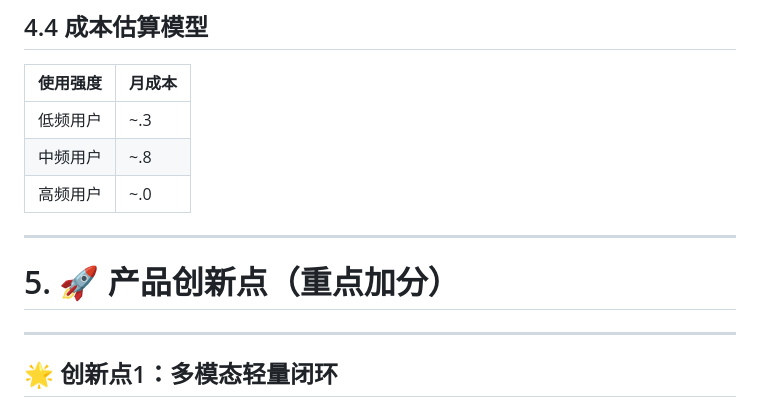
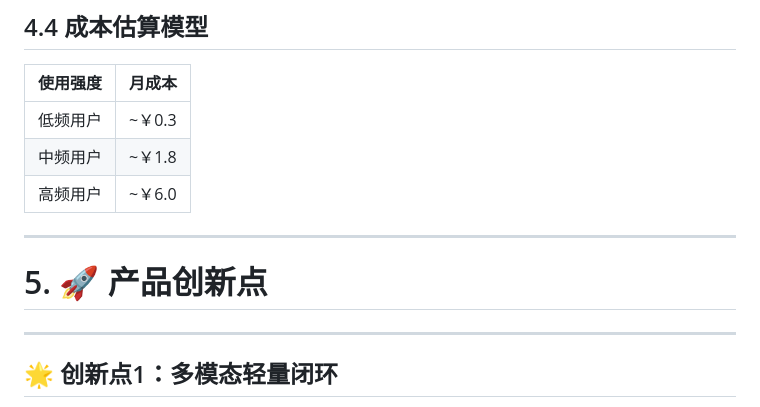
Before and after one commit to Xin-0430/zzx-AI-Visual-Conversation-Assistant, a Markdown page: DESIGN.md, the part around the change. Drawn GitHub-style.

```diff
--- a/DESIGN.md
+++ b/DESIGN.md
@@ -269,13 +269,13 @@ UI展示 + TTS语音播报
 
 | 使用强度 | 月成本   |
 | ---- | ----- |
-| 低频用户 | ~\.3 |
-| 中频用户 | ~\.8 |
-| 高频用户 | ~\.0 |
+| 低频用户 | ~￥0.3 |
+| 中频用户 | ~￥1.8 |
+| 高频用户 | ~￥6.0 |
 
 ---
 
-# 5. 🚀 产品创新点（重点加分）
+# 5. 🚀 产品创新点
 
 ---
 
```
